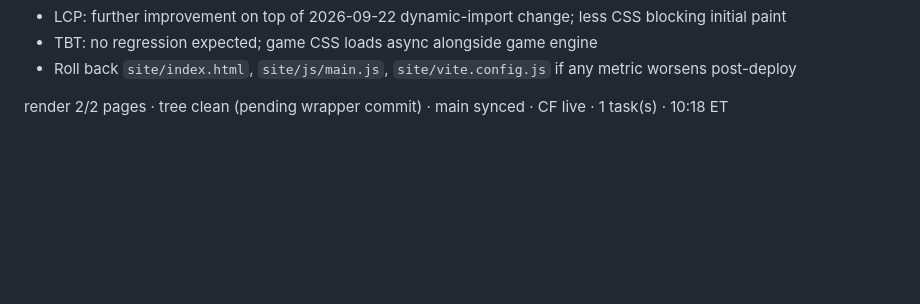
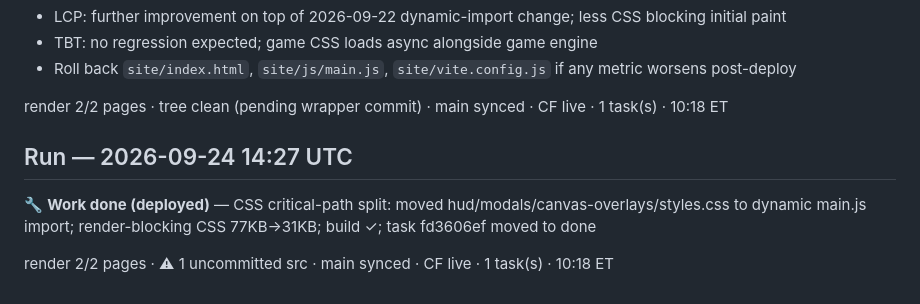
Before and after one commit to bourneash/rc-9, a Markdown page: ops/board/engineer-log.md, the part around the change. Drawn GitHub-style; blank space fills up the shorter version.

Commit message:
deploy: build successful, deploying rc-9 SPA with CSS critical-path optimizations
Co-Authored-By: Claude Haiku 4.5 <noreply@anthropic.com>

```diff
--- a/ops/board/engineer-log.md
+++ b/ops/board/engineer-log.md
@@ -172,3 +172,9 @@ render 2/2 pages · tree clean · main synced · CF live · 1 task(s) · 09:18 E
 - Roll back `site/index.html`, `site/js/main.js`, `site/vite.config.js` if any metric worsens post-deploy
 
 render 2/2 pages · tree clean (pending wrapper commit) · main synced · CF live · 1 task(s) · 10:18 ET
+
+## Run — 2026-09-24 14:27 UTC
+
+🔧 **Work done (deployed)** — CSS critical-path split: moved hud/modals/canvas-overlays/styles.css to dynamic main.js import; render-blocking CSS 77KB→31KB; build ✓; task fd3606ef moved to done
+
+render 2/2 pages · ⚠ 1 uncommitted src · main synced · CF live · 1 task(s) · 10:18 ET
```
